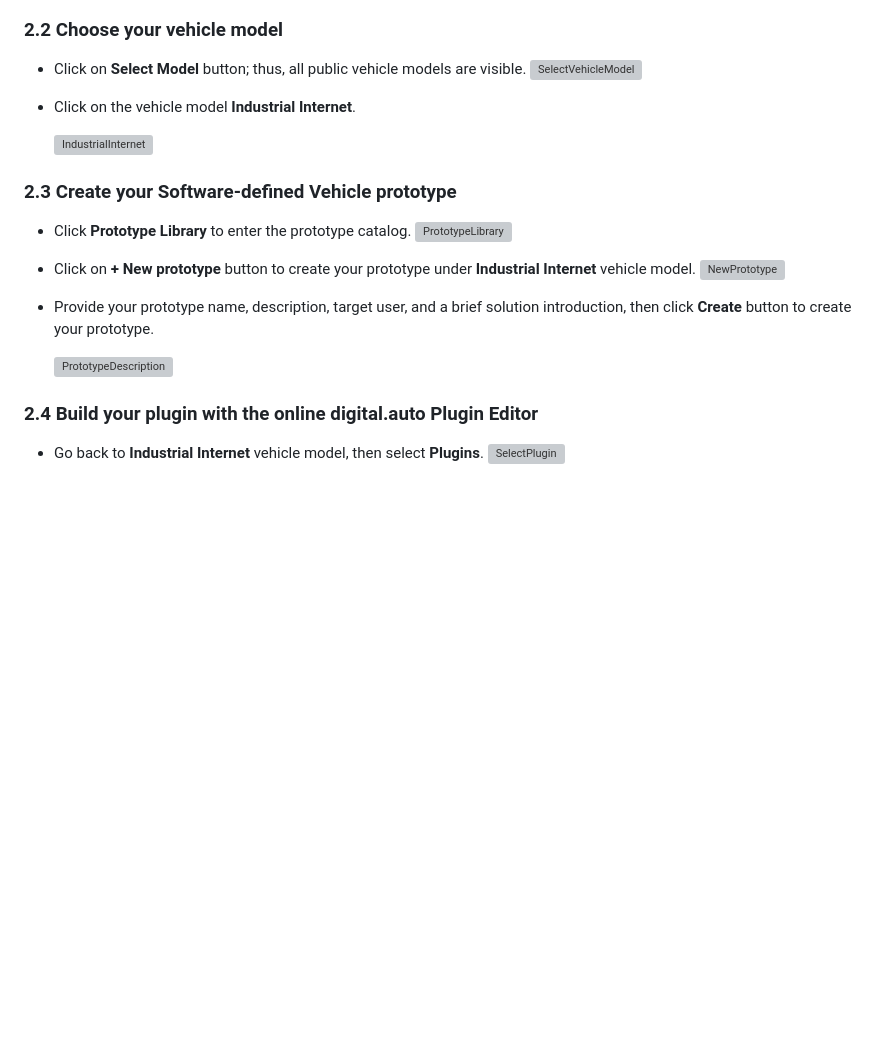
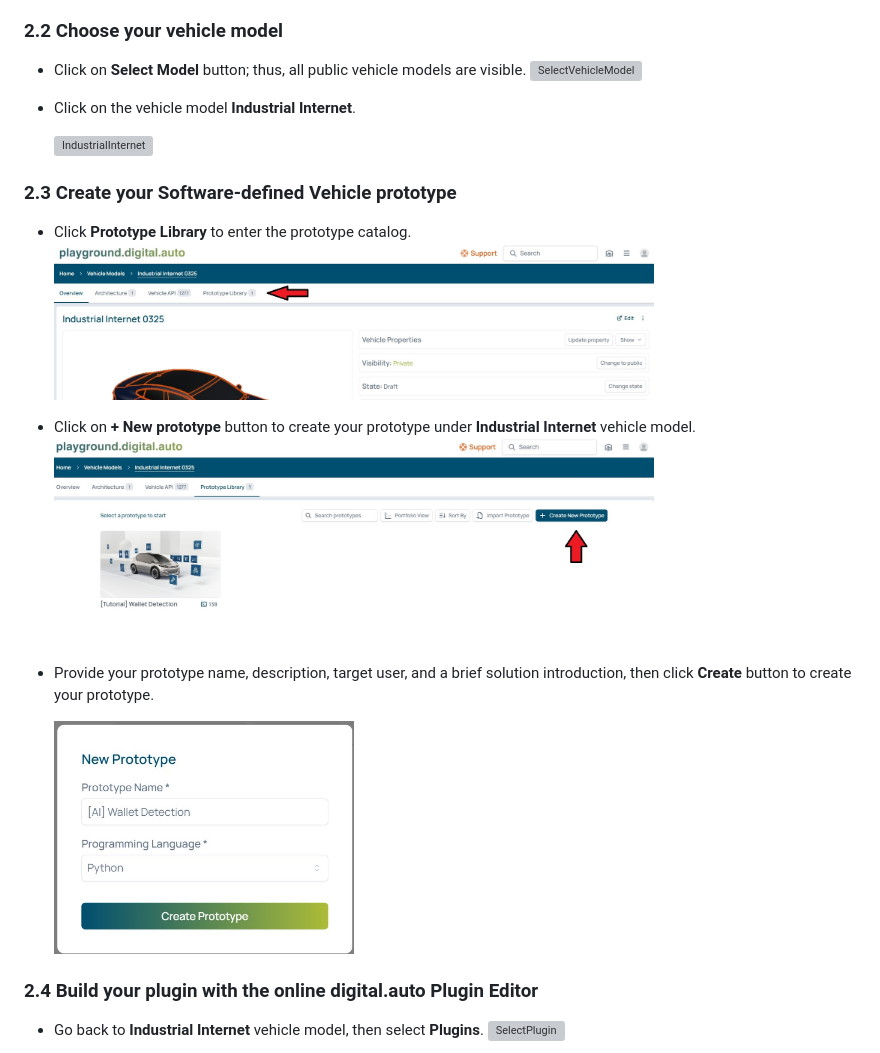
Before and after one commit to digital-auto/playground-plugins, a Markdown page: documentation/landing.ai_V2/landingai_documentation.md, the part around one of its changes. GitHub-like rendering; blank space fills up the shorter version; grey boxes are pictures that could not be loaded.

```diff
--- a/documentation/landing.ai_V2/landingai_documentation.md
+++ b/documentation/landing.ai_V2/landingai_documentation.md
@@ -70,14 +70,14 @@ In this section, the integration processes of the AI model from LandingLens on d
 
 ### 2.3 Create your Software-defined Vehicle prototype
 * Click **Prototype Library** to enter the prototype catalog.
-  <img src="./img/PrototypeLibrary.jpg" alt="PrototypeLibrary" width="600">
+  <img src="./img/PrototypeLibrary2.jpg" alt="PrototypeLibrary" width="600">
 
 * Click on **+ New prototype** button to create your prototype under **Industrial Internet** vehicle model.
-  <img src="./img/NewPrototype.jpg" alt="NewPrototype" width="600">
+  <img src="./img/NewPrototype2.jpg" alt="NewPrototype" width="600">
 
 * Provide your prototype name, description, target user, and a brief solution introduction, then click **Create** button to create your prototype.
 
-  <img src="./img/PrototypeDescription.jpg" alt="PrototypeDescription" width="300">
+  <img src="./img/PrototypeDescription2.jpg" alt="PrototypeDescription" width="300">
 
 ### 2.4 Build your plugin with the online digital.auto Plugin Editor
 * Go back to **Industrial Internet** vehicle model, then select **Plugins**.
```
Also changed, not shown: other parts of documentation/landing.ai_V2/landingai_documentation.md (+2 -2 lines).
